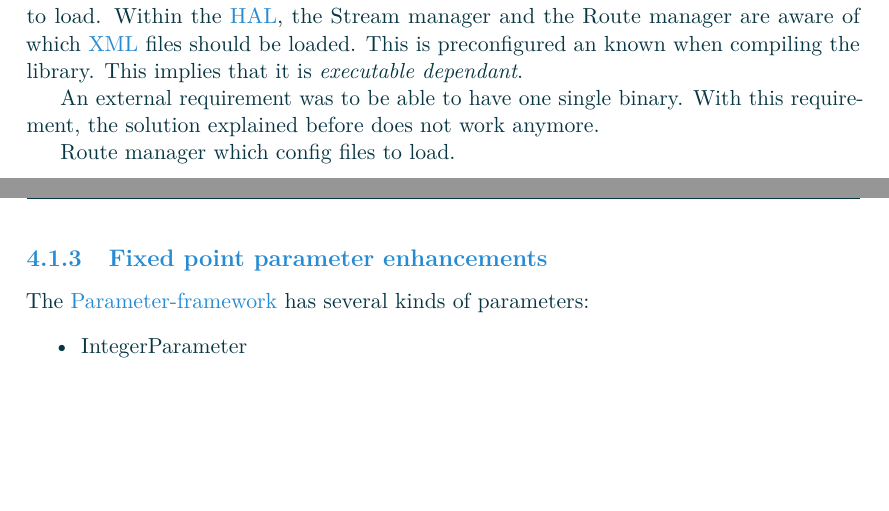
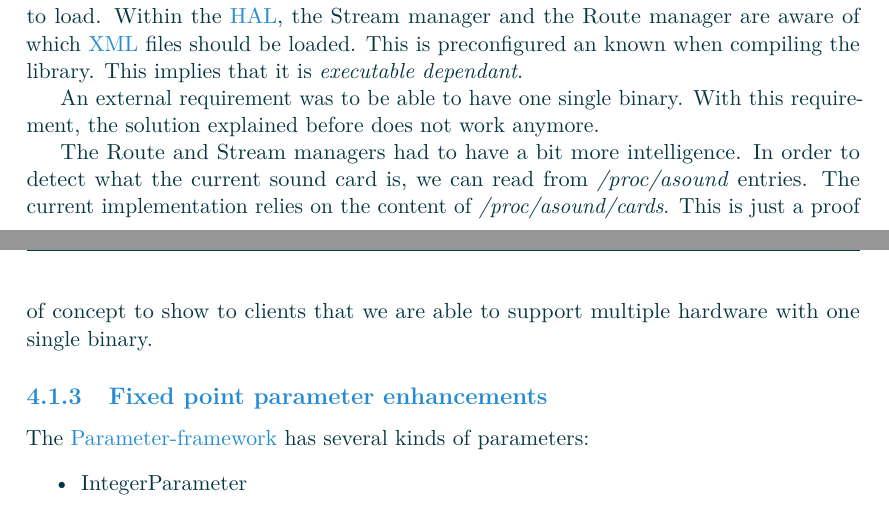
Before and after one commit to Makohoek/internship-report, a LaTeX thesis (report/src/main.tex, which reads report/src/achievements.tex): two parts of pages 23 and 24 of 33, joined at a grey line, cut so that both start at the same text, the shorter picture padded with empty space. Compiled offline with pdfLaTeX.

```diff
--- a/report/src/achievements.tex
+++ b/report/src/achievements.tex
@@ -69,7 +69,11 @@
 An external requirement was to be able to have one single binary. With this
 requirement, the solution explained before does not work anymore.
 
-Route manager which config files to load.
+The Route and Stream managers had to have a bit more intelligence. In
+order to detect what the current sound card is, we can read from \emph{/proc/asound} entries.
+The current implementation relies on the content of \emph{/proc/asound/cards}.
+This is just a proof of concept to show to clients that we are able to support multiple hardware
+with one single binary.
 
 
 % {{{2
```
Also changed, not shown: report/src/achievements.tex (5 more changed lines), 1 other file.
